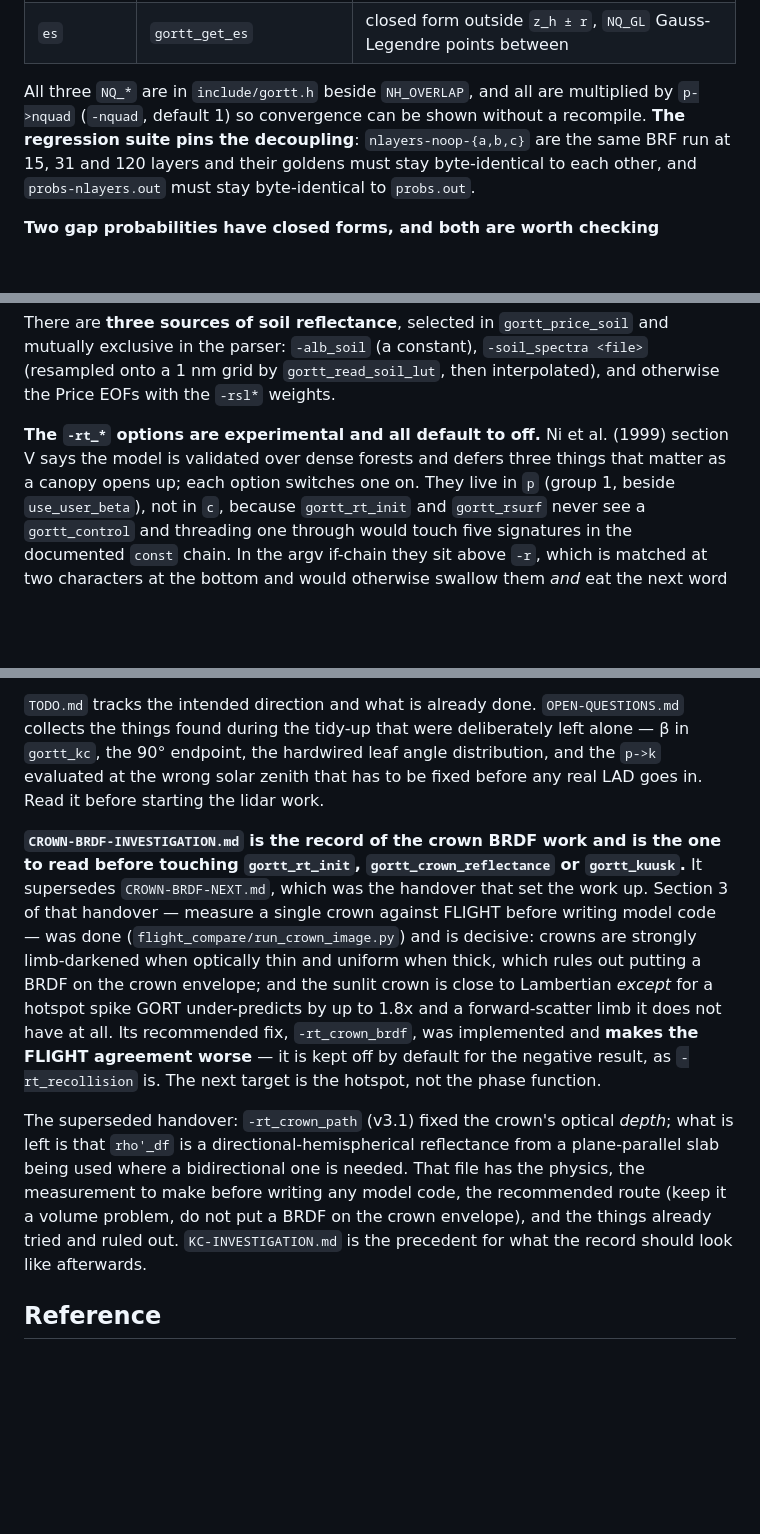
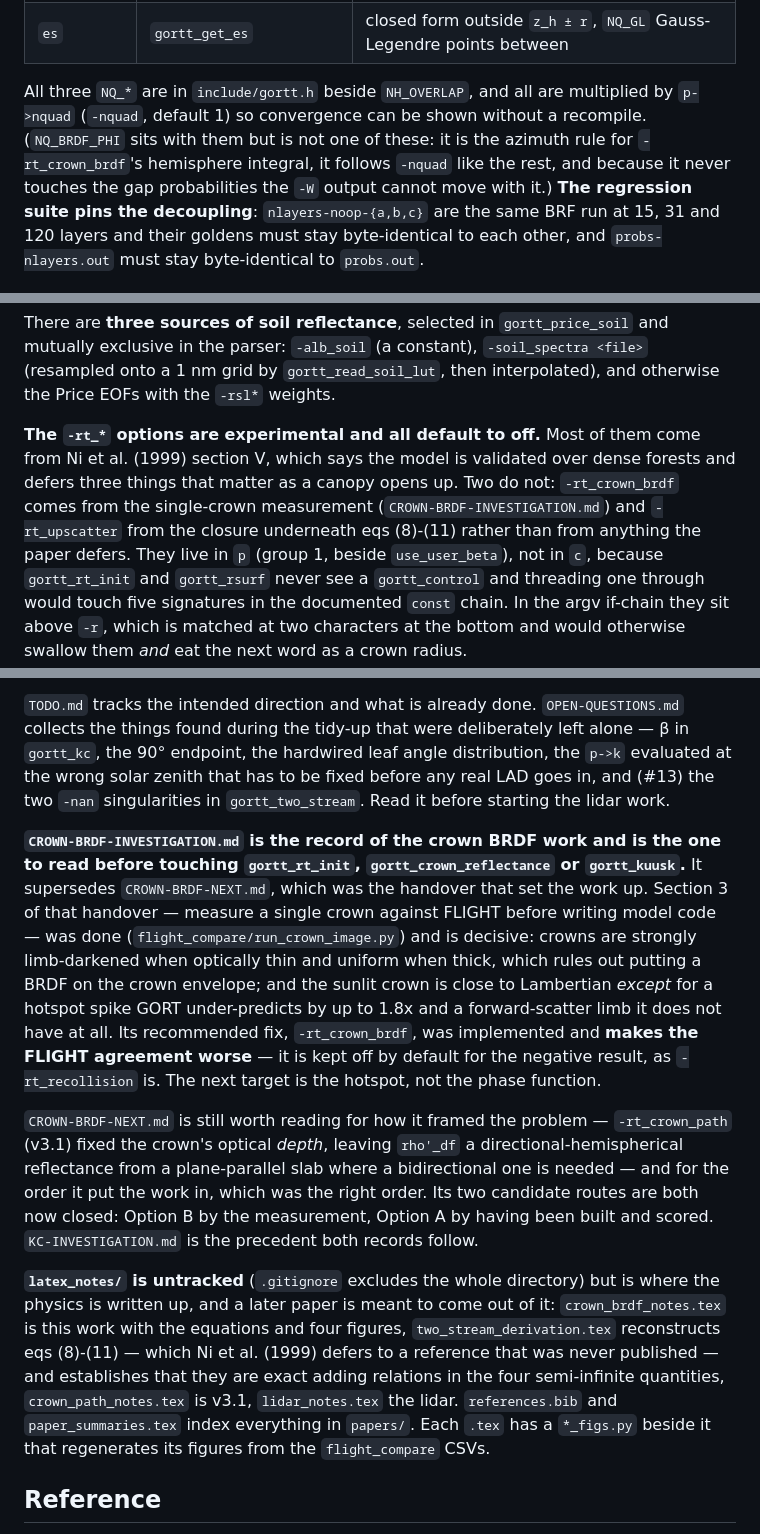
Before and after one commit to tquaife/gort, a Markdown page: CLAUDE.md, 3 parts joined by grey strips. Drawn GitHub-style; blank space fills up the shorter version.

```diff
--- a/CLAUDE.md
+++ b/CLAUDE.md
@@ -200,7 +200,10 @@ have their own resolution:
 | `es` | `gortt_get_es` | closed form outside `z_h ± r`, `NQ_GL` Gauss-Legendre points between |
 
 All three `NQ_*` are in `include/gortt.h` beside `NH_OVERLAP`, and all are multiplied by
-`p->nquad` (`-nquad`, default 1) so convergence can be shown without a recompile. **The
+`p->nquad` (`-nquad`, default 1) so convergence can be shown without a recompile.
+(`NQ_BRDF_PHI` sits with them but is not one of these: it is the azimuth rule for
+`-rt_crown_brdf`'s hemisphere integral, it follows `-nquad` like the rest, and because it
+never touches the gap probabilities the `-W` output cannot move with it.) **The
 regression suite pins the decoupling**: `nlayers-noop-{a,b,c}` are the same BRF run at 15, 31
 and 120 layers and their goldens must stay byte-identical to each other, and
 `probs-nlayers.out` must stay byte-identical to `probs.out`.
@@ -253,9 +256,12 @@ exclusive in the parser: `-alb_soil` (a constant), `-soil_spectra <file>` (resam
 grid by `gortt_read_soil_lut`, then interpolated), and otherwise the Price EOFs with the `-rsl*`
 weights.
 
-**The `-rt_*` options are experimental and all default to off.** Ni et al. (1999)
-section V says the model is validated over dense forests and defers three things
-that matter as a canopy opens up; each option switches one on. They live in `p`
+**The `-rt_*` options are experimental and all default to off.** Most of them come
+from Ni et al. (1999) section V, which says the model is validated over dense
+forests and defers three things that matter as a canopy opens up. Two do not:
+`-rt_crown_brdf` comes from the single-crown measurement
+(`CROWN-BRDF-INVESTIGATION.md`) and `-rt_upscatter` from the closure underneath
+eqs (8)-(11) rather than from anything the paper defers. They live in `p`
 (group 1, beside `use_user_beta`), not in `c`, because `gortt_rt_init` and
 `gortt_rsurf` never see a `gortt_control` and threading one through would touch
 five signatures in the documented `const` chain. In the argv if-chain they sit
@@ -315,9 +351,10 @@ decision, not a tidy-up.
 
 `TODO.md` tracks the intended direction and what is already done. `OPEN-QUESTIONS.md` collects
 the things found during the tidy-up that were deliberately left alone — β in `gortt_kc`,
-the 90° endpoint, the hardwired leaf angle distribution, and the `p->k`
-evaluated at the wrong solar zenith that has to be fixed before any real LAD goes in. Read it
-before starting the lidar work.
+the 90° endpoint, the hardwired leaf angle distribution, the `p->k`
+evaluated at the wrong solar zenith that has to be fixed before any real LAD goes in, and
+(#13) the two `-nan` singularities in `gortt_two_stream`. Read it before starting the lidar
+work.
 
 **`CROWN-BRDF-INVESTIGATION.md` is the record of the crown BRDF work and is the one to
 read before touching `gortt_rt_init`, `gortt_crown_reflectance` or `gortt_kuusk`.** It
@@ -331,13 +368,21 @@ all. Its recommended fix, `-rt_crown_brdf`, was implemented and **makes the FLIG
 agreement worse** — it is kept off by default for the negative result, as
 `-rt_recollision` is. The next target is the hotspot, not the phase function.
 
-The superseded handover: `-rt_crown_path` (v3.1) fixed the crown's
-optical *depth*; what is left is that `rho'_df` is a directional-hemispherical reflectance
-from a plane-parallel slab being used where a bidirectional one is needed. That file has the
-physics, the measurement to make before writing any model code, the recommended route (keep it
-a volume problem, do not put a BRDF on the crown envelope), and the things already tried and
-ruled out. `KC-INVESTIGATION.md` is the precedent for what the record should look like
-afterwards.
+`CROWN-BRDF-NEXT.md` is still worth reading for how it framed the problem — `-rt_crown_path`
+(v3.1) fixed the crown's optical *depth*, leaving `rho'_df` a directional-hemispherical
+reflectance from a plane-parallel slab where a bidirectional one is needed — and for the
+order it put the work in, which was the right order. Its two candidate routes are both now
+closed: Option B by the measurement, Option A by having been built and scored.
+`KC-INVESTIGATION.md` is the precedent both records follow.
+
+**`latex_notes/` is untracked** (`.gitignore` excludes the whole directory) but is where the
+physics is written up, and a later paper is meant to come out of it:
+`crown_brdf_notes.tex` is this work with the equations and four figures,
+`two_stream_derivation.tex` reconstructs eqs (8)-(11) — which Ni et al. (1999) defers to a
+reference that was never published — and establishes that they are exact adding relations in
+the four semi-infinite quantities, `crown_path_notes.tex` is v3.1, `lidar_notes.tex` the
+lidar. `references.bib` and `paper_summaries.tex` index everything in `papers/`. Each `.tex`
+has a `*_figs.py` beside it that regenerates its figures from the `flight_compare` CSVs.
 
 ## Reference
 
```
Also changed, not shown: other parts of CLAUDE.md (+31 -1 lines).
